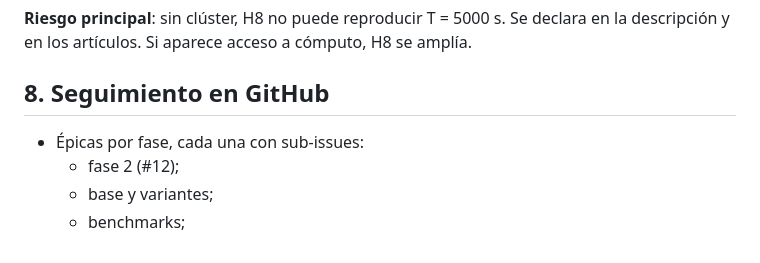
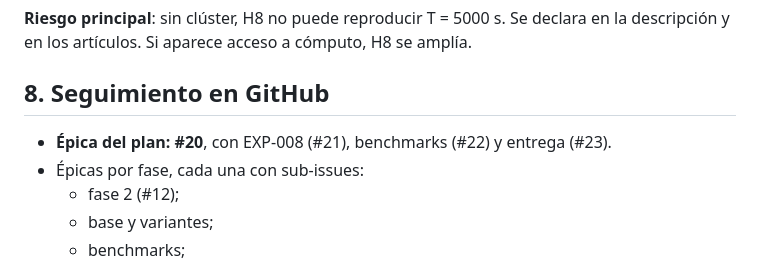
Before and after one commit to abelponce03/SAT-SOLVER, a Markdown page: docs/plan/plan-main-track-2027.md, the part around the change. GitHub-like rendering.

Commit message:
docs: enlazar D-013, D-014 y el plan con sus issues (#18-#23)

```diff
--- a/docs/plan/plan-main-track-2027.md
+++ b/docs/plan/plan-main-track-2027.md
@@ -117,6 +117,7 @@ H8 se amplía.
 
 ## 8. Seguimiento en GitHub
 
+- **Épica del plan: #20**, con EXP-008 (#21), benchmarks (#22) y entrega (#23).
 - Épicas por fase, cada una con sub-issues:
   - fase 2 (#12);
   - base y variantes;
```
Also changed, not shown: docs/decisiones/registro.md (+2 -2 lines).
